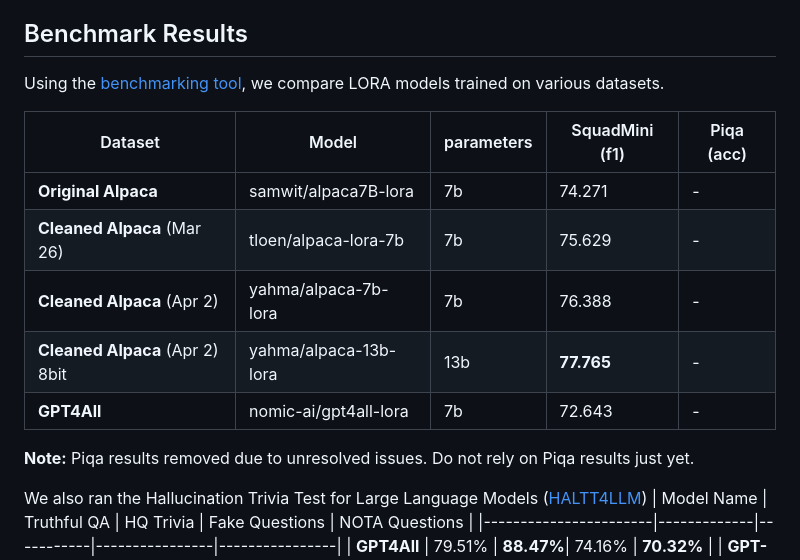
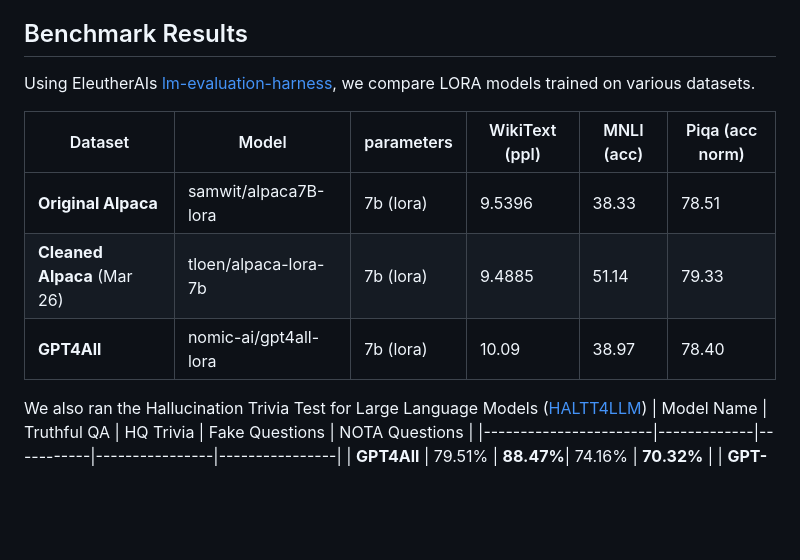
Before and after one commit to gururise/AlpacaDataCleaned, a Markdown page: README.md, the part around the change. Rendered like a GitHub page; blank space fills up the shorter version.

Commit message:
update benchmark scores from lm-eval

```diff
--- a/README.md
+++ b/README.md
@@ -10,17 +10,13 @@ The quality of the dataset plays a crucial role in determining the performance o
 Therefore, it is possible that with better data, we could improve the performance of the models more than what would be gained by simply increasing model size.
 
 ## Benchmark Results
-Using the [benchmarking tool](https://github.com/gururise/AlpacaDataCleaned/tree/main/eval), we compare LORA models trained on various datasets.
+Using EleutherAIs [lm-evaluation-harness](https://github.com/EleutherAI/lm-evaluation-harness), we compare LORA models trained on various datasets.
 
-Dataset | Model | parameters | SquadMini (f1) | Piqa (acc)
-------- | ----- | ----- | ----- | -----
-**Original Alpaca** | samwit/alpaca7B-lora | 7b | 74.271 | -
-**Cleaned Alpaca** (Mar 26)  | tloen/alpaca-lora-7b | 7b | 75.629 | -
-**Cleaned Alpaca** (Apr 2)  | yahma/alpaca-7b-lora | 7b | 76.388 | -
-**Cleaned Alpaca** (Apr 2) 8bit | yahma/alpaca-13b-lora | 13b | **77.765** | -
-**GPT4All**  | nomic-ai/gpt4all-lora | 7b | 72.643 | -
-
-**Note:** Piqa results removed due to unresolved issues. Do not rely on Piqa results just yet.
+Dataset | Model | parameters | WikiText (ppl) | MNLI (acc) | Piqa (acc norm)
+------- | ----- | ----- | ----- | ----- | -----
+**Original Alpaca** | samwit/alpaca7B-lora | 7b (lora) | 9.5396 | 38.33 | 78.51
+**Cleaned Alpaca** (Mar 26)  | tloen/alpaca-lora-7b | 7b (lora) | 9.4885 | 51.14 | 79.33
+**GPT4All**  | nomic-ai/gpt4all-lora | 7b (lora) | 10.09 | 38.97 | 78.40
 
 We also ran the Hallucination Trivia Test for Large Language Models ([HALTT4LLM](https://github.com/manyoso/haltt4llm))
 | Model Name            | Truthful QA | HQ Trivia | Fake Questions | NOTA Questions |
```
